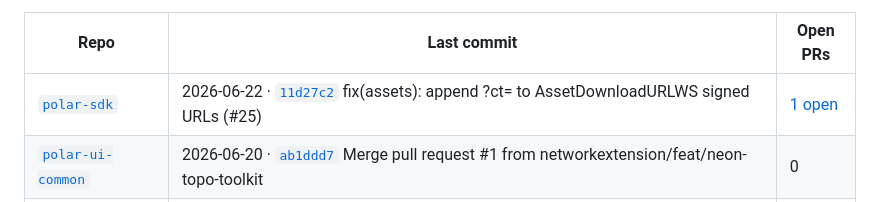
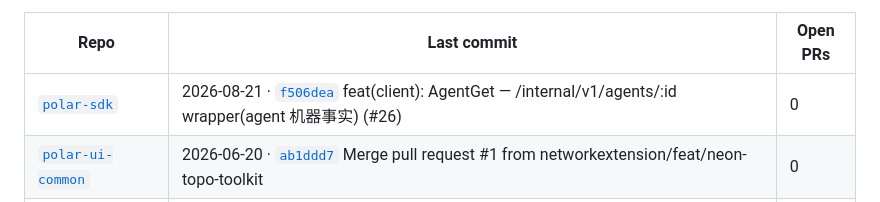
Before and after one commit to networkextension/Polar, a Markdown page: README.md, the part around one of its changes. GitHub-like rendering.

```diff
--- a/README.md
+++ b/README.md
@@ -151,7 +151,7 @@ _Last refreshed: 2026-08-21 21:36 UTC_
 
 | Repo | Last commit | Open PRs |
 |---|---|---|
-| [`polar-sdk`](https://github.com/networkextension/polar-sdk) | 2026-06-22 · [`11d27c2`](https://github.com/networkextension/polar-sdk/commit/11d27c2) fix(assets): append ?ct=<mime> to AssetDownloadURLWS signed URLs (#25) | [1 open](https://github.com/networkextension/polar-sdk/pulls) |
+| [`polar-sdk`](https://github.com/networkextension/polar-sdk) | 2026-08-21 · [`f506dea`](https://github.com/networkextension/polar-sdk/commit/f506dea) feat(client): AgentGet — /internal/v1/agents/:id wrapper(agent 机器事实) (#26) | 0 |
 | [`polar-ui-common`](https://github.com/networkextension/polar-ui-common) | 2026-06-20 · [`ab1ddd7`](https://github.com/networkextension/polar-ui-common/commit/ab1ddd7) Merge pull request #1 from networkextension/feat/neon-topo-toolkit | 0 |
 | [`polar-agent`](https://github.com/networkextension/polar-agent) | 2026-08-21 · [`2290e21`](https://github.com/networkextension/polar-agent/commit/2290e21) feat(fw): fw executor — fw_apply/fw_rollback compute-task skills(FW-P4) (#33) | 0 |
 | [`polar-dock-ui`](https://github.com/networkextension/polar-dock-ui) | _private — see repo_ | — |
```
Also changed, not shown: other parts of README.md (+1 -1 lines).
